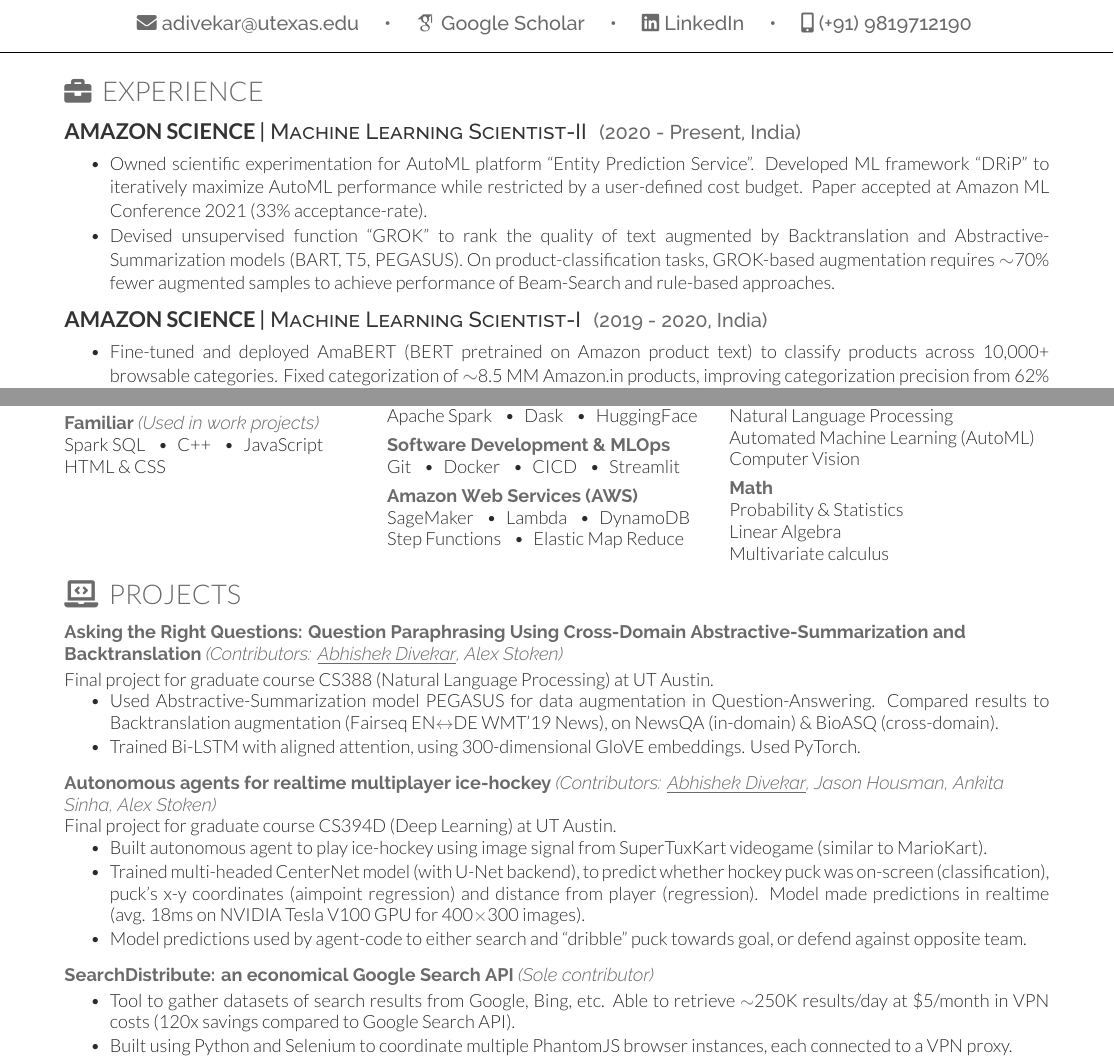
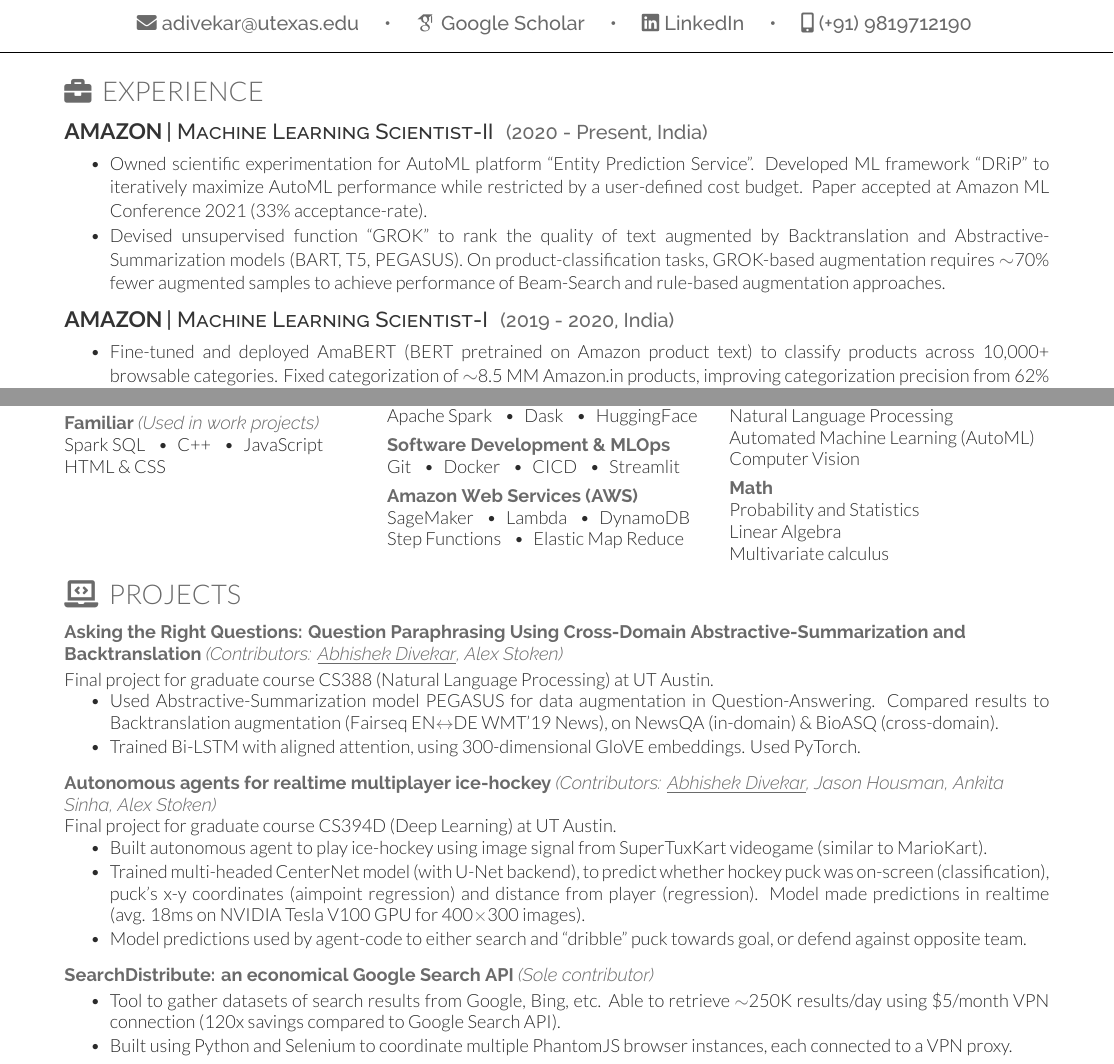
Before and after one commit to ARDivekar/Resume, a LaTeX CV (ADivekar_Resume.tex): two parts of pages 1 and 2 of 2, joined at a grey line, cut so that both start at the same text. The pictures show the PDF file ADivekar_Resume.pdf that the author committed with the source.

Commit message:
Minor edits

```diff
--- a/ADivekar_Resume.tex
+++ b/ADivekar_Resume.tex
@@ -111,16 +111,16 @@
 
 \runsection{\faExperience}{Experience}
 
-\runsubsection{Amazon Science}
+\runsubsection{Amazon}
 \descript{Machine Learning Scientist-II}
 \runsingleline{(2020 - Present, India)}
 \begin{tightemize}
     \item Owned scientific experimentation for AutoML platform ``Entity Prediction Service''. Developed ML framework ``DRiP'' to iteratively maximize AutoML performance while restricted by a user-defined cost budget. Paper accepted at Amazon ML Conference 2021 (33\% acceptance-rate).
-    \item Devised unsupervised function ``GROK'' to rank the quality of text augmented by Backtranslation and Abstractive-Summarization models (BART, T5, PEGASUS). On product-classification tasks, GROK-based augmentation requires $\sim$70\% fewer augmented samples to achieve performance of Beam-Search and rule-based approaches.
+    \item Devised unsupervised function ``GROK'' to rank the quality of text augmented by Backtranslation and Abstractive-Summarization models (BART, T5, PEGASUS). On product-classification tasks, GROK-based augmentation requires $\sim$70\% fewer augmented samples to achieve performance of Beam-Search and rule-based augmentation approaches.
 \end{tightemize}
 \sectionsep
 
-\runsubsection{Amazon Science}
+\runsubsection{Amazon}
 \descript{Machine Learning Scientist-I}
 \runsingleline{(2019 - 2020, India)}
 \begin{tightemize}
@@ -256,7 +256,7 @@
     \subsectionsep
     \\
     \runsubsubsection{Math}{}
-    Probability \& Statistics \\
+    Probability and Statistics \\
     Linear Algebra \\
     Multivariate calculus \\
 \end{minipage}
@@ -285,7 +285,7 @@
 \runsubsubsection{SearchDistribute: an economical Google Search API}{Sole contributor}
 
 \begin{tightemize}
-    \item Tool to gather datasets of search results from Google, Bing, etc. Able to retrieve $\sim$250K results/day at \$5/month in VPN costs (120x savings compared to Google Search API).
+    \item Tool to gather datasets of search results from Google, Bing, etc. Able to retrieve $\sim$250K results/day using \$5/month VPN connection (120x savings compared to Google Search API).
     \item Built using Python and Selenium to coordinate multiple PhantomJS browser instances, each connected to a VPN proxy.
 \end{tightemize}
 
```
Also changed, not shown: ADivekar_Resume.pdf, academicons/academicons.pdf, 4 other files.
